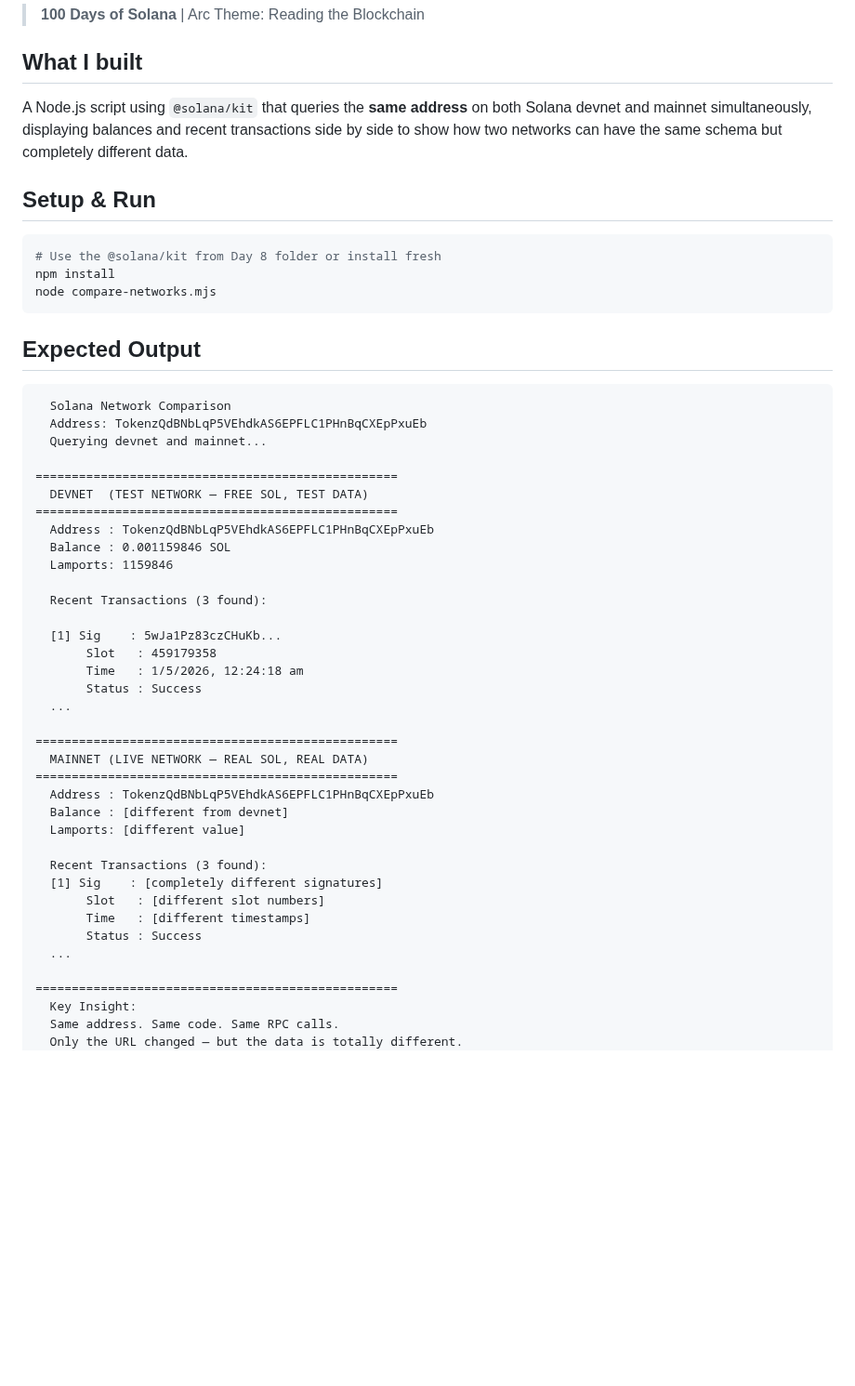
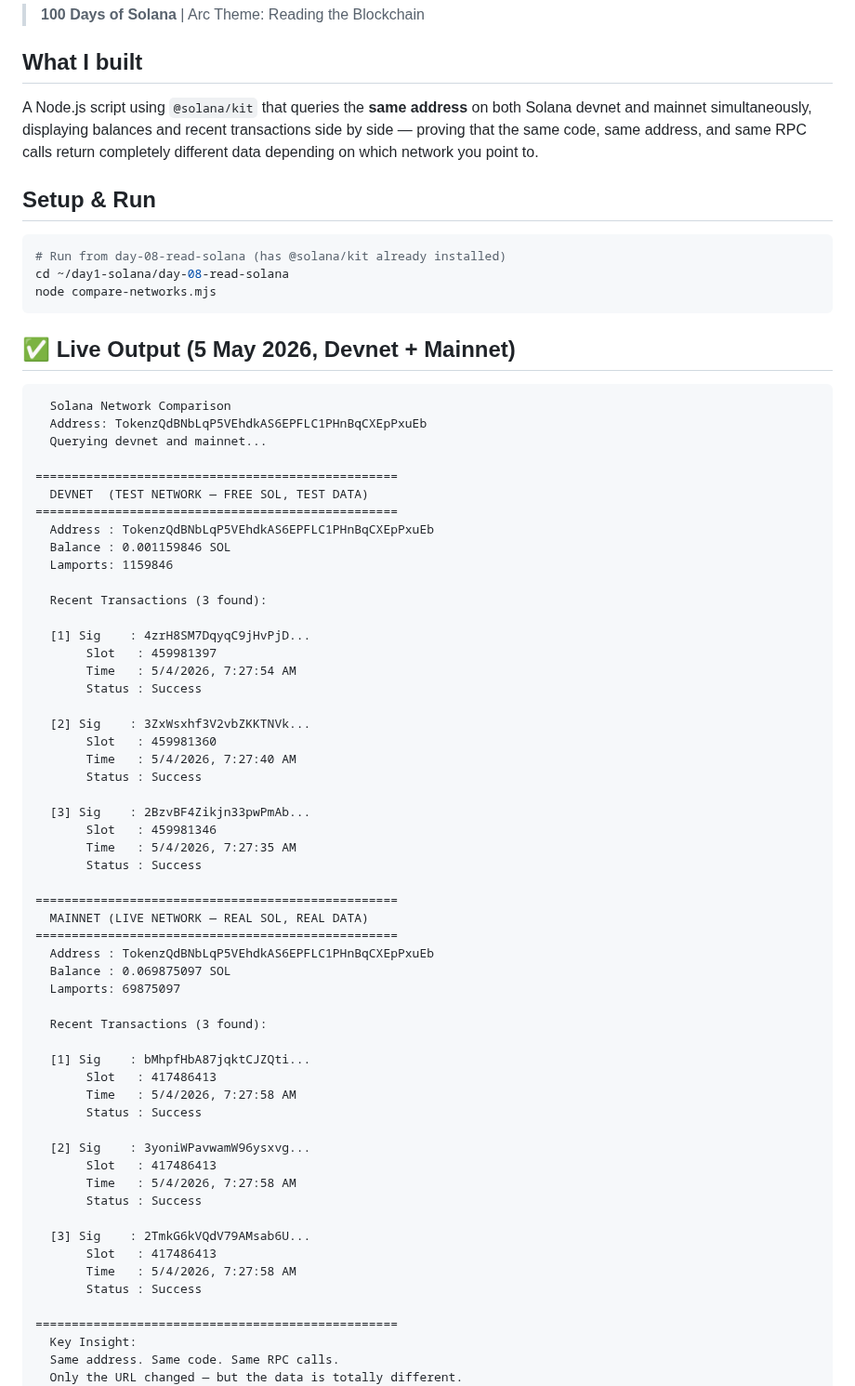
Before and after one commit to gopichandchalla16/100-days-of-solana, a Markdown page: day-12-compare-networks/README.md, the part around one of its changes. Shown at 93% size. Rendered like a GitHub page; blank space fills up the shorter version.

Commit message:
Day 12: Update README with real live devnet + mainnet output

````diff
--- a/day-12-compare-networks/README.md
+++ b/day-12-compare-networks/README.md
@@ -3,16 +3,17 @@
 > **100 Days of Solana** | Arc Theme: Reading the Blockchain
 
 ## What I built
-A Node.js script using `@solana/kit` that queries the **same address** on both Solana devnet and mainnet simultaneously, displaying balances and recent transactions side by side to show how two networks can have the same schema but completely different data.
+A Node.js script using `@solana/kit` that queries the **same address** on both Solana devnet and mainnet simultaneously, displaying balances and recent transactions side by side — proving that the same code, same address, and same RPC calls return completely different data depending on which network you point to.
 
 ## Setup & Run
 ```bash
-# Use the @solana/kit from Day 8 folder or install fresh
-npm install
+# Run from day-08-read-solana (has @solana/kit already installed)
+cd ~/day1-solana/day-08-read-solana
 node compare-networks.mjs
 ```
 
-## Expected Output
+## ✅ Live Output (5 May 2026, Devnet + Mainnet)
+
 ```
   Solana Network Comparison
   Address: TokenzQdBNbLqP5VEhdkAS6EPFLC1PHnBqCXEpPxuEb
@@ -27,25 +28,44 @@ node compare-networks.mjs
 
   Recent Transactions (3 found):
 
-  [1] Sig    : 5wJa1Pz83czCHuKb...
-       Slot   : 459179358
-       Time   : 1/5/2026, 12:24:18 am
+  [1] Sig    : 4zrH8SM7DqyqC9jHvPjD...
+       Slot   : 459981397
+       Time   : 5/4/2026, 7:27:54 AM
        Status : Success
-  ...
+
+  [2] Sig    : 3ZxWsxhf3V2vbZKKTNVk...
+       Slot   : 459981360
+       Time   : 5/4/2026, 7:27:40 AM
+       Status : Success
+
+  [3] Sig    : 2BzvBF4Zikjn33pwPmAb...
+       Slot   : 459981346
+       Time   : 5/4/2026, 7:27:35 AM
+       Status : Success
 
 ==================================================
   MAINNET (LIVE NETWORK — REAL SOL, REAL DATA)
 ==================================================
   Address : TokenzQdBNbLqP5VEhdkAS6EPFLC1PHnBqCXEpPxuEb
-  Balance : [different from devnet]
-  Lamports: [different value]
+  Balance : 0.069875097 SOL
+  Lamports: 69875097
 
   Recent Transactions (3 found):
-  [1] Sig    : [completely different signatures]
-       Slot   : [different slot numbers]
-       Time   : [different timestamps]
+
+  [1] Sig    : bMhpfHbA87jqktCJZQti...
+       Slot   : 417486413
+       Time   : 5/4/2026, 7:27:58 AM
        Status : Success
-  ...
+
+  [2] Sig    : 3yoniWPavwamW96ysxvg...
+       Slot   : 417486413
+       Time   : 5/4/2026, 7:27:58 AM
+       Status : Success
+
+  [3] Sig    : 2TmkG6kVQdV79AMsab6U...
+       Slot   : 417486413
+       Time   : 5/4/2026, 7:27:58 AM
+       Status : Success
 
 ==================================================
   Key Insight:
````
Also changed, not shown: other parts of day-12-compare-networks/README.md (+22 -7 lines).
